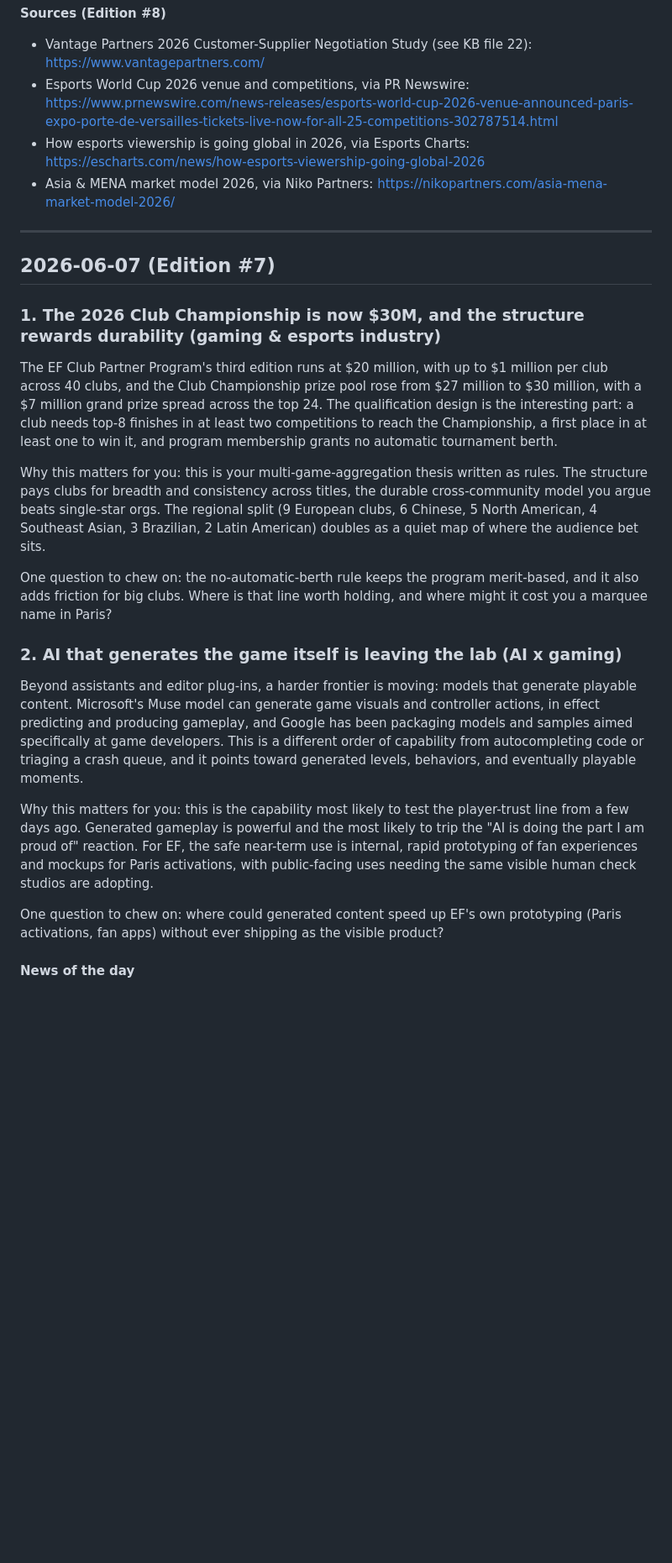
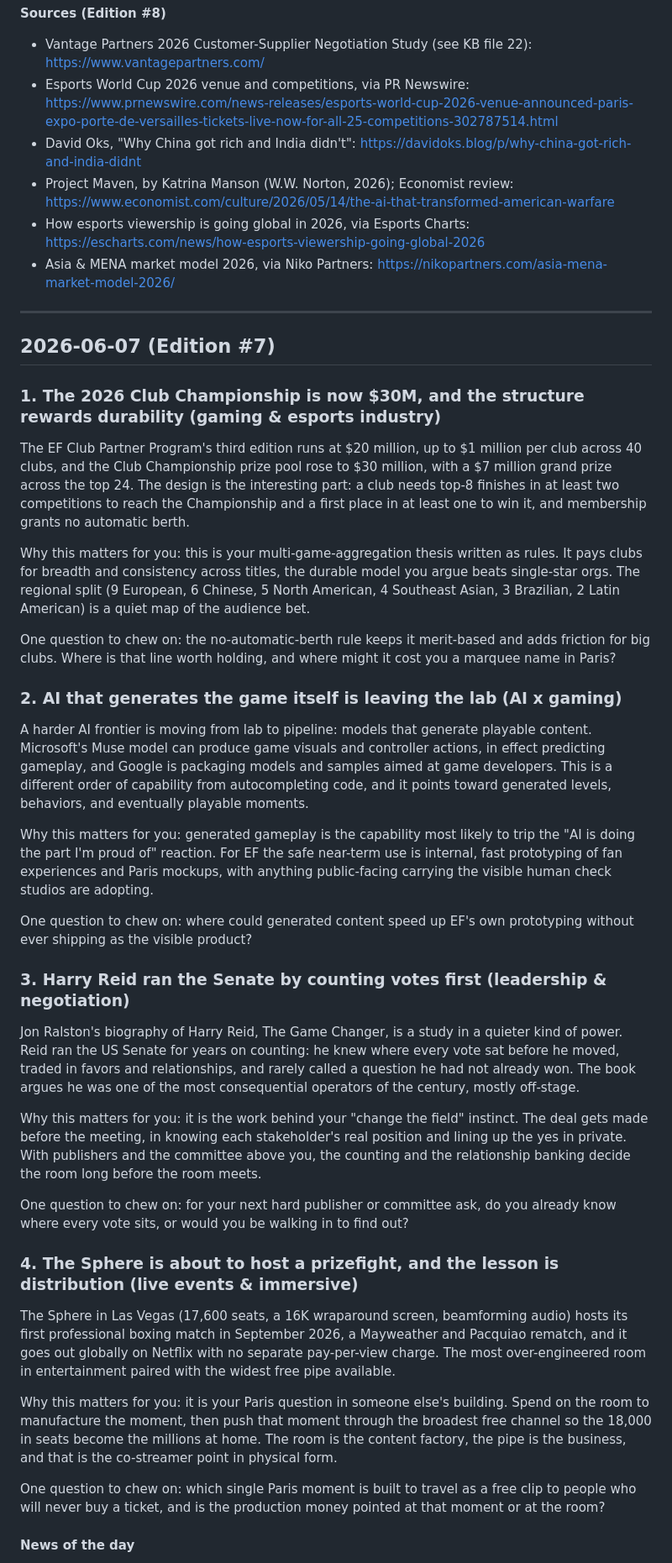
Before and after one commit to fabi0r1/daily-briefing-fabi0r, a Markdown page: fabian-learning.md, the part around one of its changes. Shown at 84% size. Drawn GitHub-style; blank space fills up the shorter version.

```diff
--- a/fabian-learning.md
+++ b/fabian-learning.md
@@ -38,6 +52,8 @@ One question to chew on: which stretch of the run is most likely to sag, and wha
 
 - Vantage Partners 2026 Customer-Supplier Negotiation Study (see KB file 22): https://www.vantagepartners.com/
 - Esports World Cup 2026 venue and competitions, via PR Newswire: https://www.prnewswire.com/news-releases/esports-world-cup-2026-venue-announced-paris-expo-porte-de-versailles-tickets-live-now-for-all-25-competitions-302787514.html
+- David Oks, "Why China got rich and India didn't": https://davidoks.blog/p/why-china-got-rich-and-india-didnt
+- Project Maven, by Katrina Manson (W.W. Norton, 2026); Economist review: https://www.economist.com/culture/2026/05/14/the-ai-that-transformed-american-warfare
 - How esports viewership is going global in 2026, via Esports Charts: https://escharts.com/news/how-esports-viewership-going-global-2026
 - Asia & MENA market model 2026, via Niko Partners: https://nikopartners.com/asia-mena-market-model-2026/
 
@@ -47,19 +63,35 @@ One question to chew on: which stretch of the run is most likely to sag, and wha
 
 ### 1. The 2026 Club Championship is now $30M, and the structure rewards durability (gaming & esports industry)
 
-The EF Club Partner Program's third edition runs at $20 million, with up to $1 million per club across 40 clubs, and the Club Championship prize pool rose from $27 million to $30 million, with a $7 million grand prize spread across the top 24. The qualification design is the interesting part: a club needs top-8 finishes in at least two competitions to reach the Championship, a first place in at least one to win it, and program membership grants no automatic tournament berth.
+The EF Club Partner Program's third edition runs at $20 million, up to $1 million per club across 40 clubs, and the Club Championship prize pool rose to $30 million, with a $7 million grand prize across the top 24. The design is the interesting part: a club needs top-8 finishes in at least two competitions to reach the Championship and a first place in at least one to win it, and membership grants no automatic berth.
 
-Why this matters for you: this is your multi-game-aggregation thesis written as rules. The structure pays clubs for breadth and consistency across titles, the durable cross-community model you argue beats single-star orgs. The regional split (9 European clubs, 6 Chinese, 5 North American, 4 Southeast Asian, 3 Brazilian, 2 Latin American) doubles as a quiet map of where the audience bet sits.
+Why this matters for you: this is your multi-game-aggregation thesis written as rules. It pays clubs for breadth and consistency across titles, the durable model you argue beats single-star orgs. The regional split (9 European, 6 Chinese, 5 North American, 4 Southeast Asian, 3 Brazilian, 2 Latin American) is a quiet map of the audience bet.
 
-One question to chew on: the no-automatic-berth rule keeps the program merit-based, and it also adds friction for big clubs. Where is that line worth holding, and where might it cost you a marquee name in Paris?
+One question to chew on: the no-automatic-berth rule keeps it merit-based and adds friction for big clubs. Where is that line worth holding, and where might it cost you a marquee name in Paris?
 
 ### 2. AI that generates the game itself is leaving the lab (AI x gaming)
 
-Beyond assistants and editor plug-ins, a harder frontier is moving: models that generate playable content. Microsoft's Muse model can generate game visuals and controller actions, in effect predicting and producing gameplay, and Google has been packaging models and samples aimed specifically at game developers. This is a different order of capability from autocompleting code or triaging a crash queue, and it points toward generated levels, behaviors, and eventually playable moments.
+A harder AI frontier is moving from lab to pipeline: models that generate playable content. Microsoft's Muse model can produce game visuals and controller actions, in effect predicting gameplay, and Google is packaging models and samples aimed at game developers. This is a different order of capability from autocompleting code, and it points toward generated levels, behaviors, and eventually playable moments.
 
-Why this matters for you: this is the capability most likely to test the player-trust line from a few days ago. Generated gameplay is powerful and the most likely to trip the "AI is doing the part I am proud of" reaction. For EF, the safe near-term use is internal, rapid prototyping of fan experiences and mockups for Paris activations, with public-facing uses needing the same visible human check studios are adopting.
+Why this matters for you: generated gameplay is the capability most likely to trip the "AI is doing the part I'm proud of" reaction. For EF the safe near-term use is internal, fast prototyping of fan experiences and Paris mockups, with anything public-facing carrying the visible human check studios are adopting.
 
-One question to chew on: where could generated content speed up EF's own prototyping (Paris activations, fan apps) without ever shipping as the visible product?
+One question to chew on: where could generated content speed up EF's own prototyping without ever shipping as the visible product?
+
+### 3. Harry Reid ran the Senate by counting votes first (leadership & negotiation)
+
+Jon Ralston's biography of Harry Reid, The Game Changer, is a study in a quieter kind of power. Reid ran the US Senate for years on counting: he knew where every vote sat before he moved, traded in favors and relationships, and rarely called a question he had not already won. The book argues he was one of the most consequential operators of the century, mostly off-stage.
+
+Why this matters for you: it is the work behind your "change the field" instinct. The deal gets made before the meeting, in knowing each stakeholder's real position and lining up the yes in private. With publishers and the committee above you, the counting and the relationship banking decide the room long before the room meets.
+
+One question to chew on: for your next hard publisher or committee ask, do you already know where every vote sits, or would you be walking in to find out?
+
+### 4. The Sphere is about to host a prizefight, and the lesson is distribution (live events & immersive)
+
+The Sphere in Las Vegas (17,600 seats, a 16K wraparound screen, beamforming audio) hosts its first professional boxing match in September 2026, a Mayweather and Pacquiao rematch, and it goes out globally on Netflix with no separate pay-per-view charge. The most over-engineered room in entertainment paired with the widest free pipe available.
+
+Why this matters for you: it is your Paris question in someone else's building. Spend on the room to manufacture the moment, then push that moment through the broadest free channel so the 18,000 in seats become the millions at home. The room is the content factory, the pipe is the business, and that is the co-streamer point in physical form.
+
+One question to chew on: which single Paris moment is built to travel as a free clip to people who will never buy a ticket, and is the production money pointed at that moment or at the room?
 
 #### News of the day
 
```
Also changed, not shown: other parts of fabian-learning.md (+50 -17 lines).
